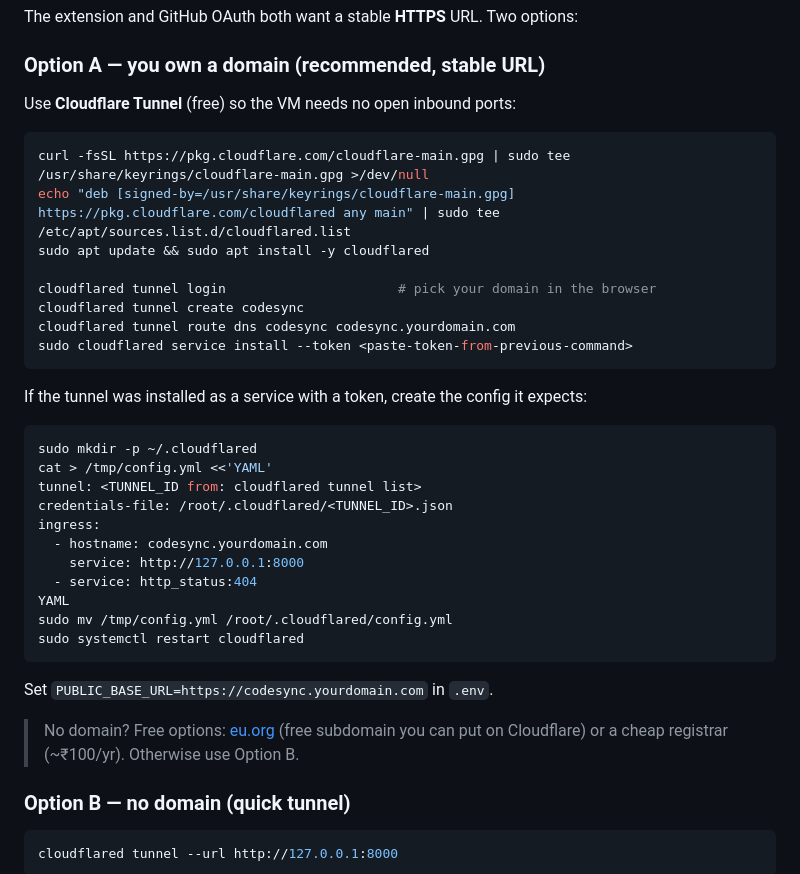
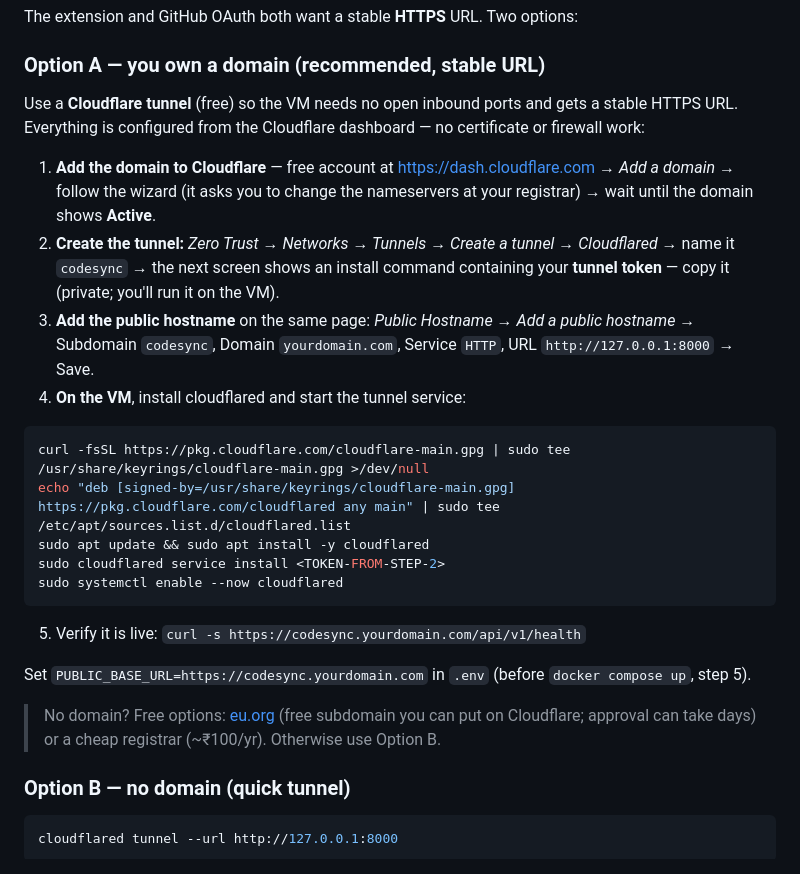
Before and after one commit to deepak25000000/CodeSync, a Markdown page: docs/DEPLOYMENT.md, the part around the change. Drawn GitHub-style.

Commit message:
docs(deployment): dashboard-managed Cloudflare tunnel flow
Option A now follows the remotely-managed tunnel path (dashboard -> tunnel token -> cloudflared service install) instead of mixing it with the classic local-config flow. Fewer steps, no config file to hand-edit, DNS handled in the dashboard.

````diff
--- a/docs/DEPLOYMENT.md
+++ b/docs/DEPLOYMENT.md
@@ -86,39 +86,37 @@ The extension and GitHub OAuth both want a stable **HTTPS** URL. Two options:
 
 ### Option A — you own a domain (recommended, stable URL)
 
-Use **Cloudflare Tunnel** (free) so the VM needs no open inbound ports:
+Use a **Cloudflare tunnel** (free) so the VM needs no open inbound ports and gets a
+stable HTTPS URL. Everything is configured from the Cloudflare dashboard — no
+certificate or firewall work:
+
+1. **Add the domain to Cloudflare** — free account at <https://dash.cloudflare.com>
+   → *Add a domain* → follow the wizard (it asks you to change the nameservers at
+   your registrar) → wait until the domain shows **Active**.
+2. **Create the tunnel:** *Zero Trust → Networks → Tunnels → Create a tunnel →
+   Cloudflared* → name it `codesync` → the next screen shows an install command
+   containing your **tunnel token** — copy it (private; you'll run it on the VM).
+3. **Add the public hostname** on the same page: *Public Hostname → Add a public
+   hostname* → Subdomain `codesync`, Domain `yourdomain.com`, Service `HTTP`,
+   URL `http://127.0.0.1:8000` → Save.
+4. **On the VM**, install cloudflared and start the tunnel service:
 
 ```bash
 curl -fsSL https://pkg.cloudflare.com/cloudflare-main.gpg | sudo tee /usr/share/keyrings/cloudflare-main.gpg >/dev/null
 echo "deb [signed-by=/usr/share/keyrings/cloudflare-main.gpg] https://pkg.cloudflare.com/cloudflared any main" | sudo tee /etc/apt/sources.list.d/cloudflared.list
 sudo apt update && sudo apt install -y cloudflared
-
-cloudflared tunnel login                      # pick your domain in the browser
-cloudflared tunnel create codesync
-cloudflared tunnel route dns codesync codesync.yourdomain.com
-sudo cloudflared service install --token <paste-token-from-previous-command>
+sudo cloudflared service install <TOKEN-FROM-STEP-2>
+sudo systemctl enable --now cloudflared
 ```
 
-If the tunnel was installed as a service with a token, create the config it expects:
+5. Verify it is live: `curl -s https://codesync.yourdomain.com/api/v1/health`
 
-```bash
-sudo mkdir -p ~/.cloudflared
-cat > /tmp/config.yml <<'YAML'
-tunnel: <TUNNEL_ID from: cloudflared tunnel list>
-credentials-file: /root/.cloudflared/<TUNNEL_ID>.json
-ingress:
-  - hostname: codesync.yourdomain.com
-    service: http://127.0.0.1:8000
-  - service: http_status:404
-YAML
-sudo mv /tmp/config.yml /root/.cloudflared/config.yml
-sudo systemctl restart cloudflared
-```
-
-Set `PUBLIC_BASE_URL=https://codesync.yourdomain.com` in `.env`.
+Set `PUBLIC_BASE_URL=https://codesync.yourdomain.com` in `.env` (before
+`docker compose up`, step 5).
 
 > No domain? Free options: [eu.org](https://eu.org) (free subdomain you can put on
-> Cloudflare) or a cheap registrar (~₹100/yr). Otherwise use Option B.
+> Cloudflare; approval can take days) or a cheap registrar (~₹100/yr). Otherwise use
+> Option B.
 
 ### Option B — no domain (quick tunnel)
 
````
